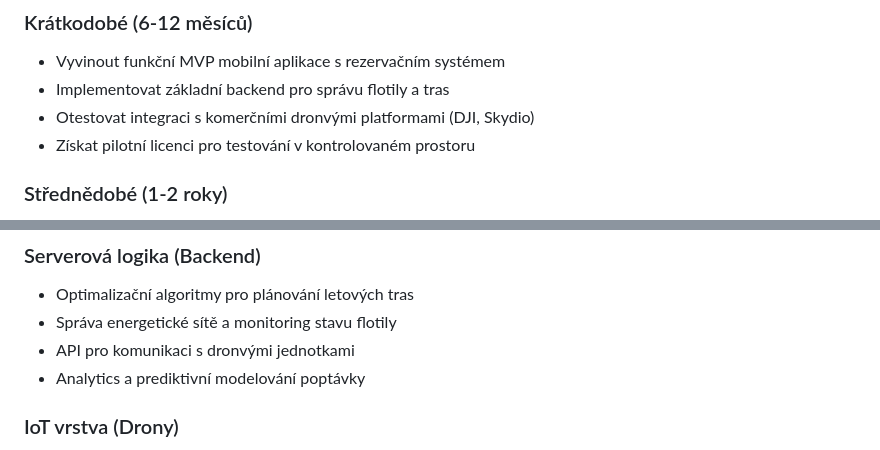
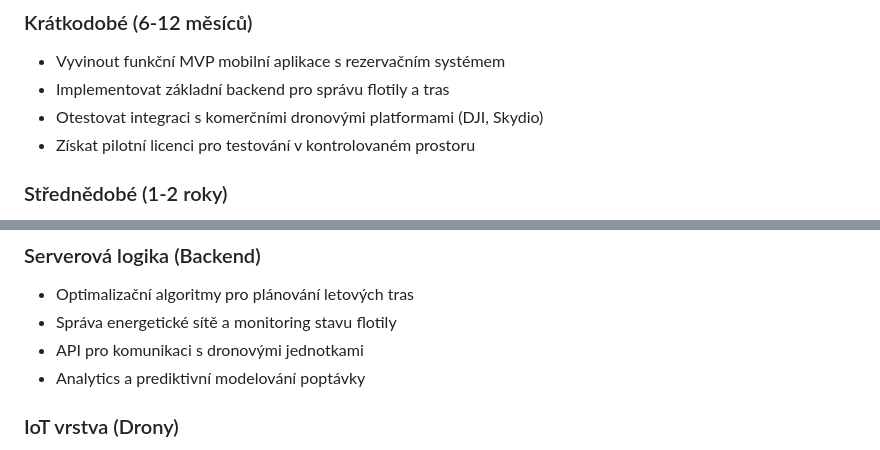
Before and after one commit to M1N0-OR1G1NAL/DRONERSHARE_MOBILLITY, a Markdown page: README.md, 2 parts joined by grey strips. Drawn GitHub-style.

Commit message:
Fix spelling errors in README (dronvými → dronovými)
Co-authored-by: M1N0-OR1G1NAL <205465960+M1N0-OR1G1NAL@users.noreply.github.com>

```diff
--- a/README.md
+++ b/README.md
@@ -82,7 +82,7 @@ Věříme, že budoucnost dopravy neleží jen na silnicích, ale i ve vzduchu.
 ### Krátkodobé (6-12 měsíců)
 - Vyvinout funkční MVP mobilní aplikace s rezervačním systémem
 - Implementovat základní backend pro správu flotily a tras
-- Otestovat integraci s komerčními dronvými platformami (DJI, Skydio)
+- Otestovat integraci s komerčními dronovými platformami (DJI, Skydio)
 - Získat pilotní licenci pro testování v kontrolovaném prostoru
 
 ### Střednědobé (1-2 roky)
@@ -111,7 +111,7 @@ Věříme, že budoucnost dopravy neleží jen na silnicích, ale i ve vzduchu.
 ### Serverová logika (Backend)
 - Optimalizační algoritmy pro plánování letových tras
 - Správa energetické sítě a monitoring stavu flotily
-- API pro komunikaci s dronvými jednotkami
+- API pro komunikaci s dronovými jednotkami
 - Analytics a prediktivní modelování poptávky
 
 ### IoT vrstva (Drony)
```
